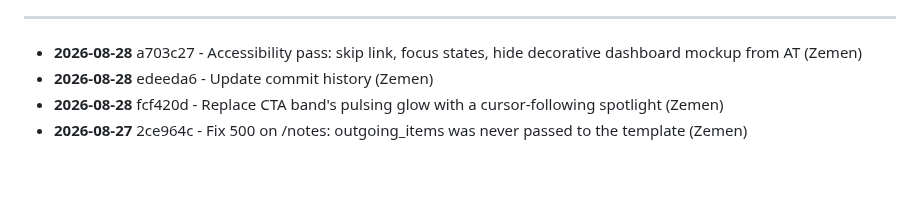
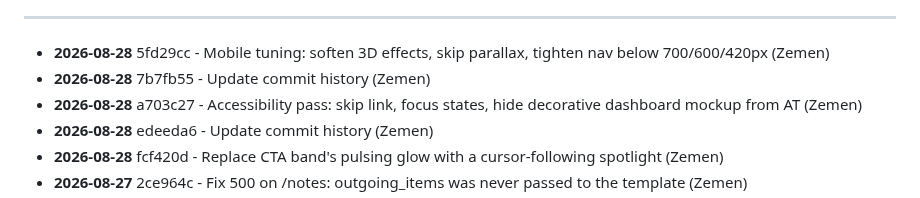
Before and after one commit to zementaye/lifehub, a Markdown page: COMMIT_HISTORY.md, the part around one of its changes. Drawn GitHub-style; blank space fills up the shorter version.

Commit message:
Update commit history

```diff
--- a/COMMIT_HISTORY.md
+++ b/COMMIT_HISTORY.md
@@ -10,6 +10,8 @@ Last updated: 2026-08-28 09:02
 
 ---
 
+- **2026-08-28** 5fd29cc - Mobile tuning: soften 3D effects, skip parallax, tighten nav below 700/600/420px (Zemen)
+- **2026-08-28** 7b7fb55 - Update commit history (Zemen)
 - **2026-08-28** a703c27 - Accessibility pass: skip link, focus states, hide decorative dashboard mockup from AT (Zemen)
 - **2026-08-28** edeeda6 - Update commit history (Zemen)
 - **2026-08-28** fcf420d - Replace CTA band's pulsing glow with a cursor-following spotlight (Zemen)
```
Also changed, not shown: other parts of COMMIT_HISTORY.md (+1 -1 lines).
